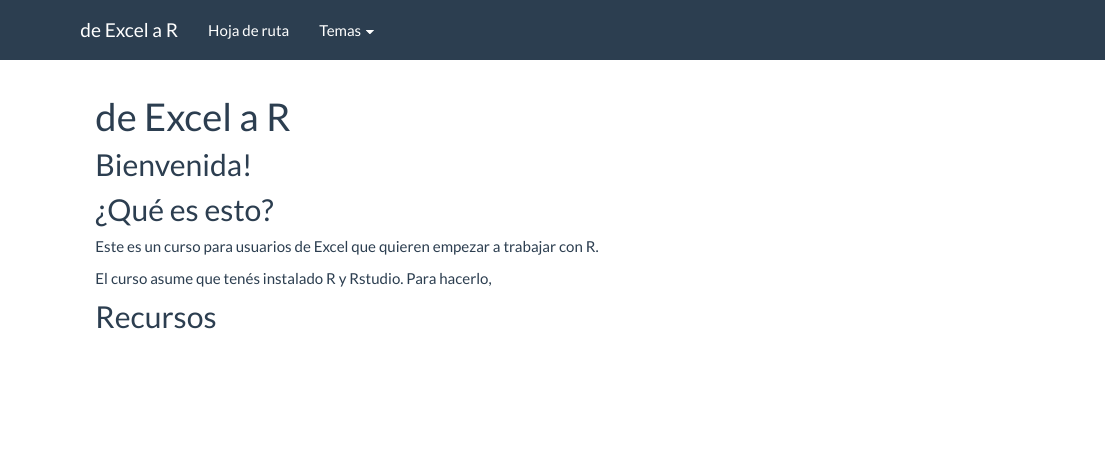
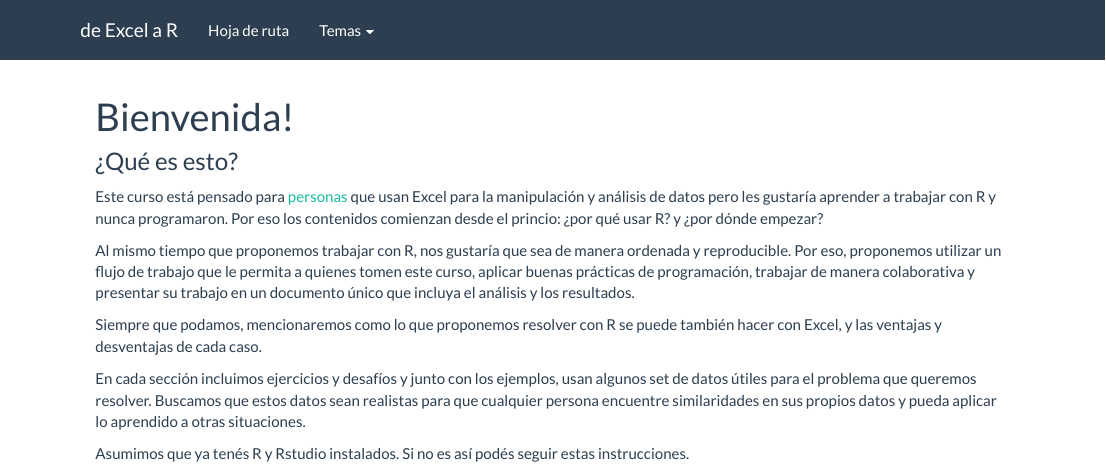
Before and after one commit to paocorrales/deExcelaR, an R Markdown document (index.Rmd): the page in a window 1100 px wide, from its top. Rendered offline with R 4.5, knitr and Pandoc, with nearby package versions.

Commit message:
¿De que se trata el curso?

```diff
--- a/index.Rmd
+++ b/index.Rmd
@@ -1,14 +1,21 @@
 ---
-title: "de Excel a R"
+title: "Bienvenida!"
 ---
 
-## Bienvenida!
+### ¿Qué es esto?
+
+Este curso está pensado para [personas](personas.html) que usan Excel para la manipulación y análisis de datos pero les gustaría aprender a trabajar con R y nunca programaron. Por eso los contenidos comienzan desde el princio: ¿por qué usar R? y ¿por dónde empezar?
+
+Al mismo tiempo que proponemos trabajar con R, nos gustaría que sea de manera ordenada y reproducible. Por eso, proponemos utilizar un flujo de trabajo que le permita a quienes tomen este curso, aplicar buenas prácticas de programación,  trabajar de manera colaborativa y presentar su trabajo en un documento único que incluya el análisis y los resultados.
+
+Siempre que podamos, mencionaremos como lo que proponemos resolver con R se puede también hacer con Excel, y las ventajas y desventajas de cada caso.
+
+En cada sección incluimos ejercicios y desafíos y junto con los ejemplos, usan algunos set de datos útiles para el problema que queremos resolver. Buscamos que estos datos sean realistas para que cualquier persona encuentre similaridades en sus propios datos y pueda aplicar lo aprendido a otras situaciones.
+
+Asumimos que ya tenés R y Rstudio instalados. Si no es así podés seguir estas instrucciones.
 
 
-## ¿Qué es esto?
-
-Este es un curso para usuarios de Excel que quieren empezar a trabajar con R.
-
-El curso asume que tenés instalado R y Rstudio. Para hacerlo,
+<a rel="license" href="https://creativecommons.org/licenses/by-sa/4.0/deed.es_ES"><img alt="Creative Commons License" style="border-width:0" src="https://i.creativecommons.org/l/by-sa/4.0/88x31.png" /></a><br />
+Todos los materiales de este curso se encuentran bajo la licencia <a rel="license" href="https://creativecommons.org/licenses/by-sa/4.0/deed.es_ES">Creative Commons Attribution-ShareAlike 4.0 International License</a>.
 
 ## Recursos
```
